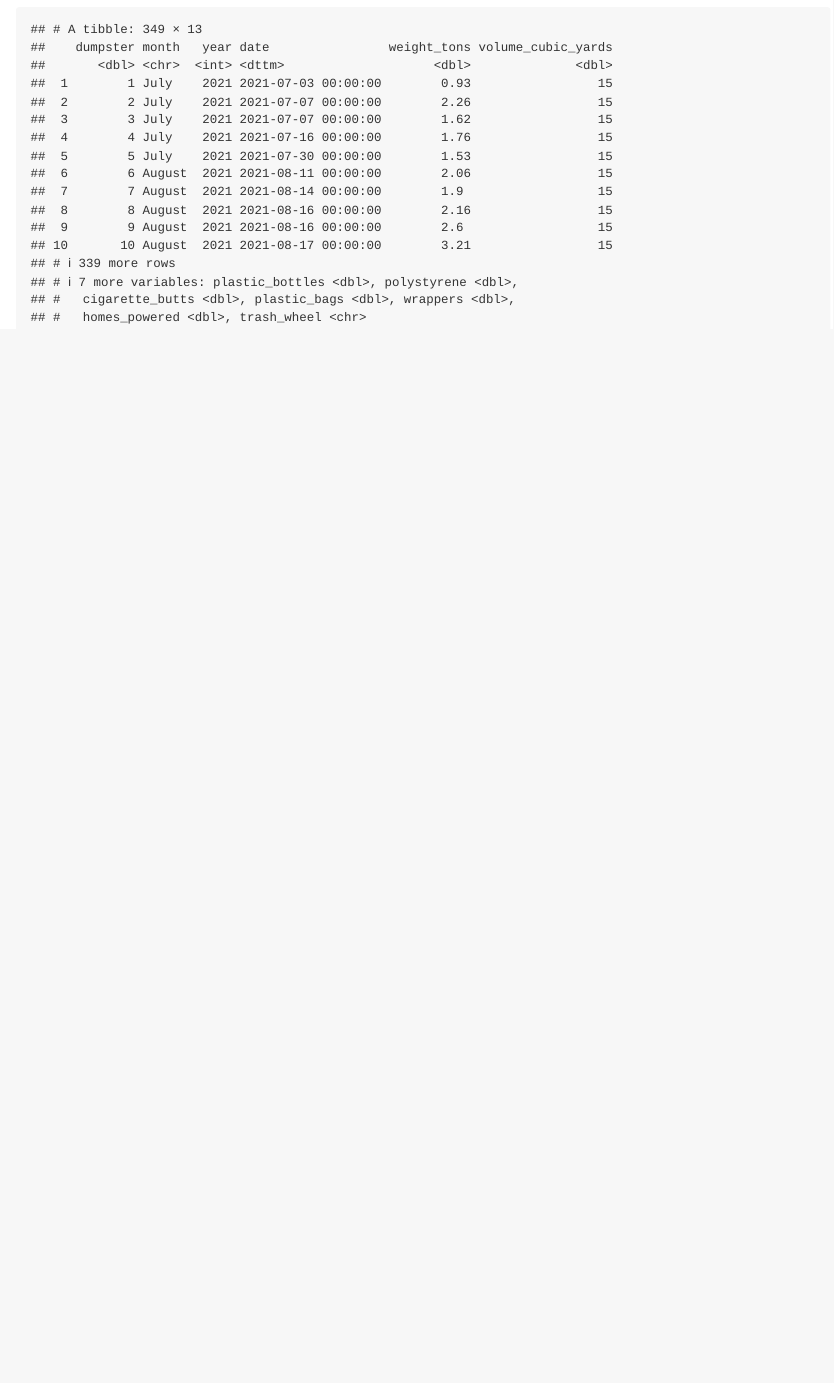
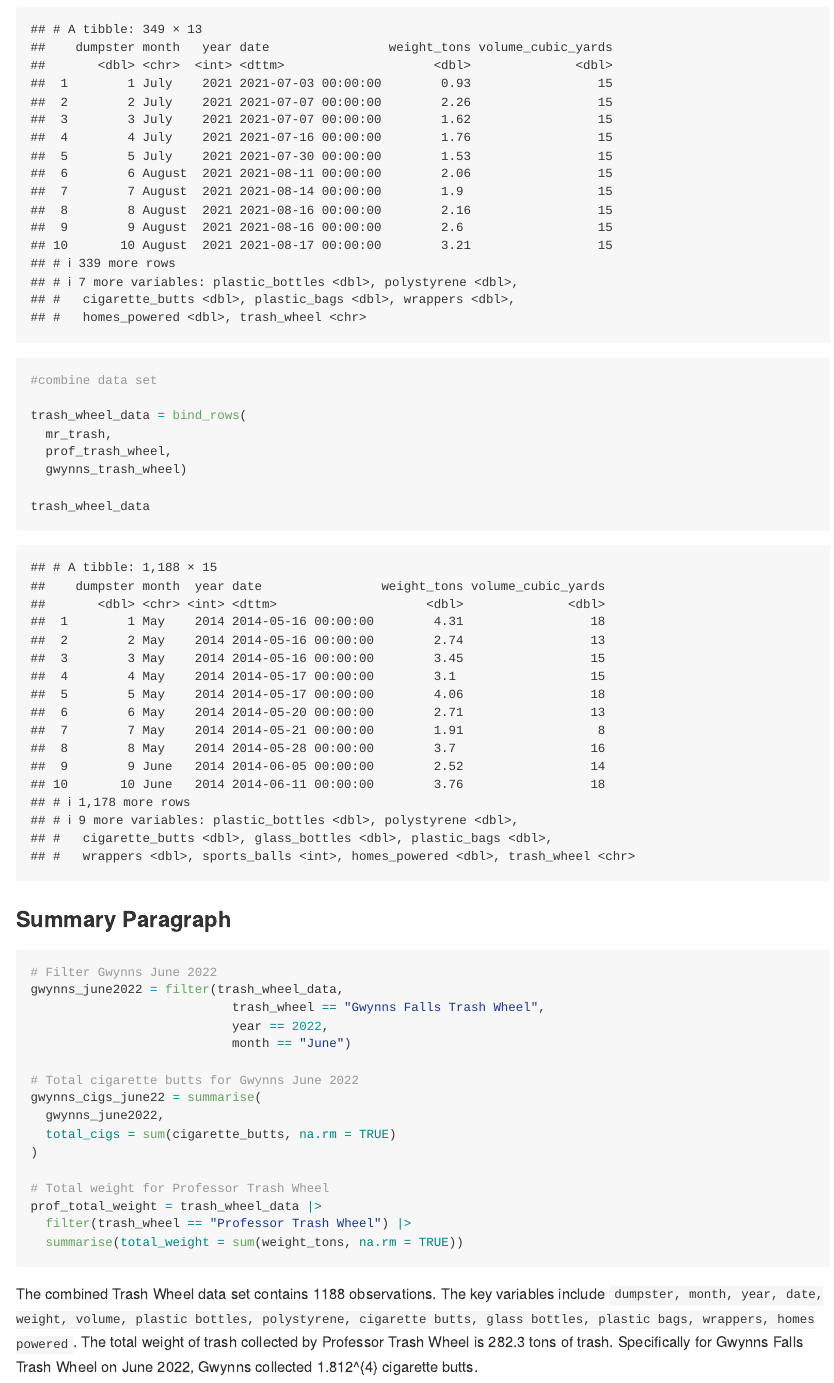
Before and after one commit to vickyyyangg/p8105_hw2_vy2196, an R Markdown document (p8105_hw2_vy2196.Rmd): the page in a window 1100 px wide, from 6910 px down. The pictures show the output file p8105_hw2_vy2196.md that the author committed with the source, drawn offline in the style of GitHub.

Commit message:
combined all three files and provided summary

````diff
--- a/p8105_hw2_vy2196.Rmd
+++ b/p8105_hw2_vy2196.Rmd
@@ -158,3 +158,40 @@ gwynns_trash_wheel = read_excel ("data/trash_wheel.xlsx",
 
 gwynns_trash_wheel
 ```
+
+```{r}
+#combine data set
+
+trash_wheel_data = bind_rows(
+  mr_trash,
+  prof_trash_wheel,
+  gwynns_trash_wheel)
+
+trash_wheel_data
+
+```
+
+### Summary Paragraph
+
+```{r}
+# Filter Gwynns June 2022
+gwynns_june2022 = filter(trash_wheel_data,
+                           trash_wheel == "Gwynns Falls Trash Wheel",
+                           year == 2022,
+                           month == "June")
+
+# Total cigarette butts for Gwynns June 2022
+gwynns_cigs_june22 = summarise(
+  gwynns_june2022,
+  total_cigs = sum(cigarette_butts, na.rm = TRUE)
+)
+
+# Total weight for Professor Trash Wheel
+prof_total_weight = trash_wheel_data |>
+  filter(trash_wheel == "Professor Trash Wheel") |>
+  summarise(total_weight = sum(weight_tons, na.rm = TRUE))
+
+```
+
+
+The combined Trash Wheel data set contains 1188 observations. The key variables include `dumpster, month, year, date, weight, volume, plastic bottles, polystyrene, cigarette butts, glass bottles, plastic bags, wrappers, homes powered`. The total weight of trash collected by Professor Trash Wheel is `r round(prof_total_weight[["total_weight"]], 1)` tons of trash. Specifically for Gwynns Falls Trash Wheel on June 2022, Gwynns collected `r gwynns_cigs_june22[["total_cigs"]]` cigarette butts.
````
Also changed, not shown: p8105_hw2_vy2196.md.
